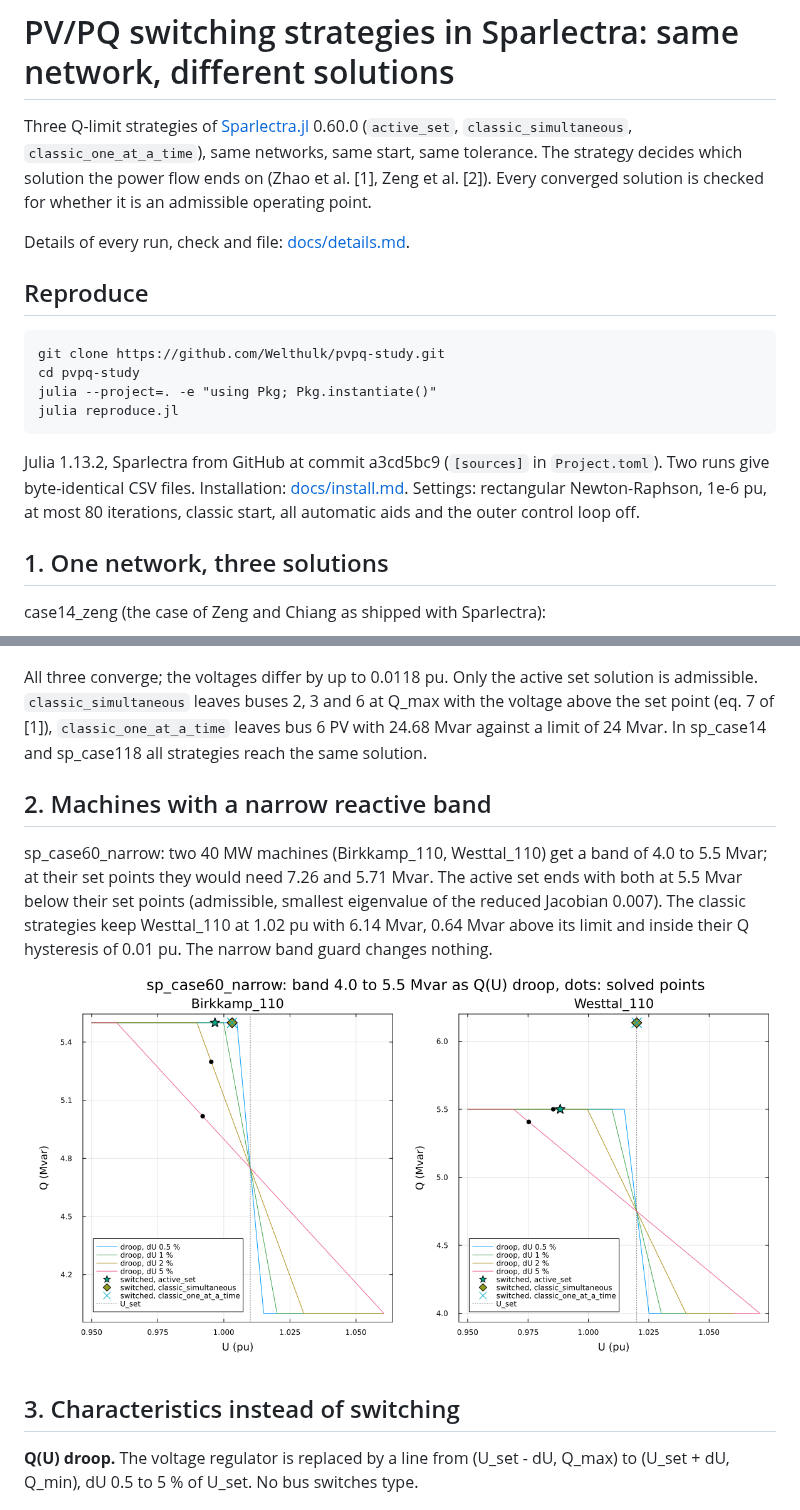
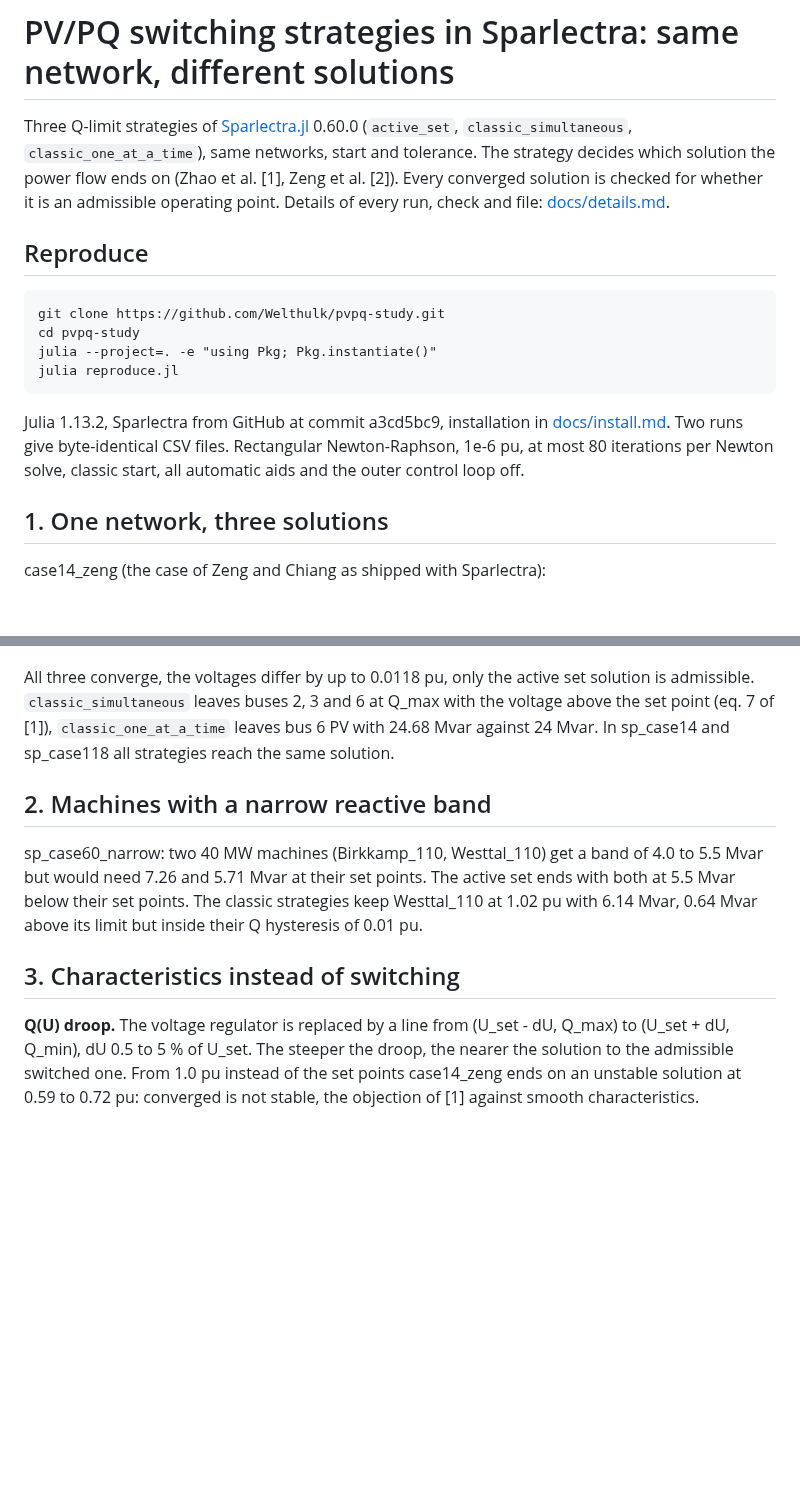
Before and after one commit to Welthulk/pvpq-study, a Markdown page: README.md, 2 parts joined by grey strips. GitHub-like rendering; blank space fills up the shorter version.

````diff
--- a/README.md
+++ b/README.md
@@ -2,10 +2,9 @@
 
 Three Q-limit strategies of [Sparlectra.jl](https://github.com/Welthulk/Sparlectra.jl)
 0.60.0 (`active_set`, `classic_simultaneous`, `classic_one_at_a_time`), same
-networks, same start, same tolerance. The strategy decides which solution
-the power flow ends on (Zhao et al. [1], Zeng et al. [2]). Every converged
+networks, start and tolerance. The strategy decides which solution the
+power flow ends on (Zhao et al. [1], Zeng et al. [2]). Every converged
 solution is checked for whether it is an admissible operating point.
-
 Details of every run, check and file: [docs/details.md](docs/details.md).
 
 ## Reproduce
@@ -17,11 +16,10 @@ julia --project=. -e "using Pkg; Pkg.instantiate()"
 julia reproduce.jl
 ```
 
-Julia 1.13.2, Sparlectra from GitHub at commit a3cd5bc9 (`[sources]` in
-`Project.toml`). Two runs give byte-identical CSV files. Installation:
-[docs/install.md](docs/install.md). Settings: rectangular Newton-Raphson,
-1e-6 pu, at most 80 iterations, classic start, all automatic aids and the
-outer control loop off.
+Julia 1.13.2, Sparlectra from GitHub at commit a3cd5bc9, installation in
+[docs/install.md](docs/install.md). Two runs give byte-identical CSV files.
+Rectangular Newton-Raphson, 1e-6 pu, at most 80 iterations per Newton
+solve, classic start, all automatic aids and the outer control loop off.
 
 ## 1. One network, three solutions
 
@@ -35,29 +33,28 @@ case14_zeng (the case of Zeng and Chiang as shipped with Sparlectra):
 
 ![Voltage profile of the three solutions](results/fig5a_voltage_profile.png)
 
-All three converge; the voltages differ by up to 0.0118 pu. Only the active
+All three converge, the voltages differ by up to 0.0118 pu, only the active
 set solution is admissible. `classic_simultaneous` leaves buses 2, 3 and 6
 at Q_max with the voltage above the set point (eq. 7 of [1]),
-`classic_one_at_a_time` leaves bus 6 PV with 24.68 Mvar against a limit of
-24 Mvar. In sp_case14 and sp_case118 all strategies reach the same solution.
+`classic_one_at_a_time` leaves bus 6 PV with 24.68 Mvar against 24 Mvar.
+In sp_case14 and sp_case118 all strategies reach the same solution.
 
 ## 2. Machines with a narrow reactive band
 
 sp_case60_narrow: two 40 MW machines (Birkkamp_110, Westtal_110) get a band
-of 4.0 to 5.5 Mvar; at their set points they would need 7.26 and 5.71 Mvar.
-The active set ends with both at 5.5 Mvar below their set points
-(admissible, smallest eigenvalue of the reduced Jacobian 0.007). The classic
-strategies keep Westtal_110 at 1.02 pu with 6.14 Mvar, 0.64 Mvar above its
-limit and inside their Q hysteresis of 0.01 pu. The narrow band guard
-changes nothing.
-
-![Q(U) droop and solved points, sp_case60_narrow](results/fig7_narrow_softpv.png)
+of 4.0 to 5.5 Mvar but would need 7.26 and 5.71 Mvar at their set points.
+The active set ends with both at 5.5 Mvar below their set points. The
+classic strategies keep Westtal_110 at 1.02 pu with 6.14 Mvar, 0.64 Mvar
+above its limit but inside their Q hysteresis of 0.01 pu.
 
 ## 3. Characteristics instead of switching
 
 **Q(U) droop.** The voltage regulator is replaced by a line from
-(U_set - dU, Q_max) to (U_set + dU, Q_min), dU 0.5 to 5 % of U_set. No bus
-switches type.
+(U_set - dU, Q_max) to (U_set + dU, Q_min), dU 0.5 to 5 % of U_set. The
+steeper the droop, the nearer the solution to the admissible switched one.
+From 1.0 pu instead of the set points case14_zeng ends on an unstable
+solution at 0.59 to 0.72 pu: converged is not stable, the objection of [1]
+against smooth characteristics.
 
 ![Distance of the droop solution to the switched solutions, case14_zeng](results/fig6_zeng_softpv.png)
 
````
Also changed, not shown: other parts of README.md (+13 -20 lines), docs/details.md (+37 -32 lines), results/fig8_kataoka.png, 11 other files.
